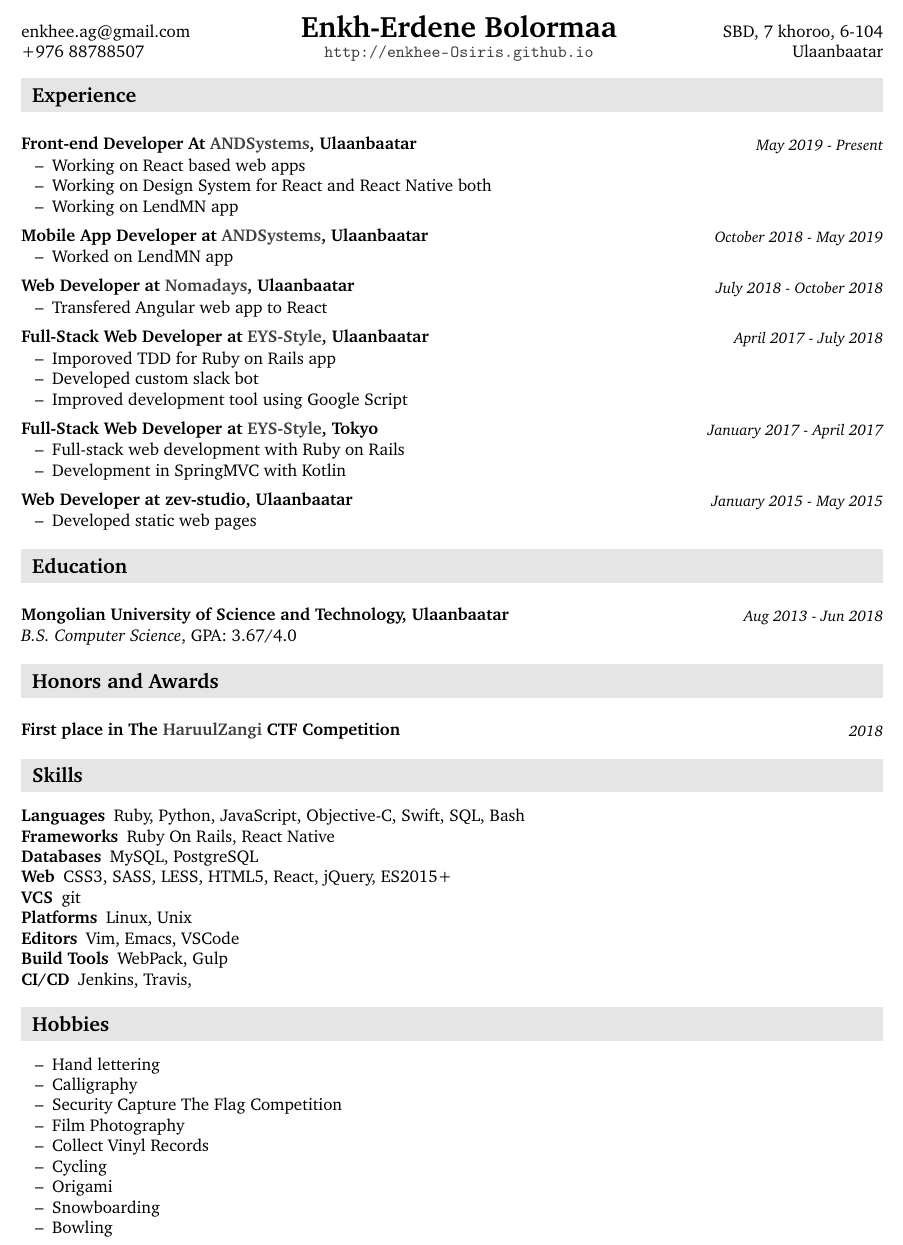
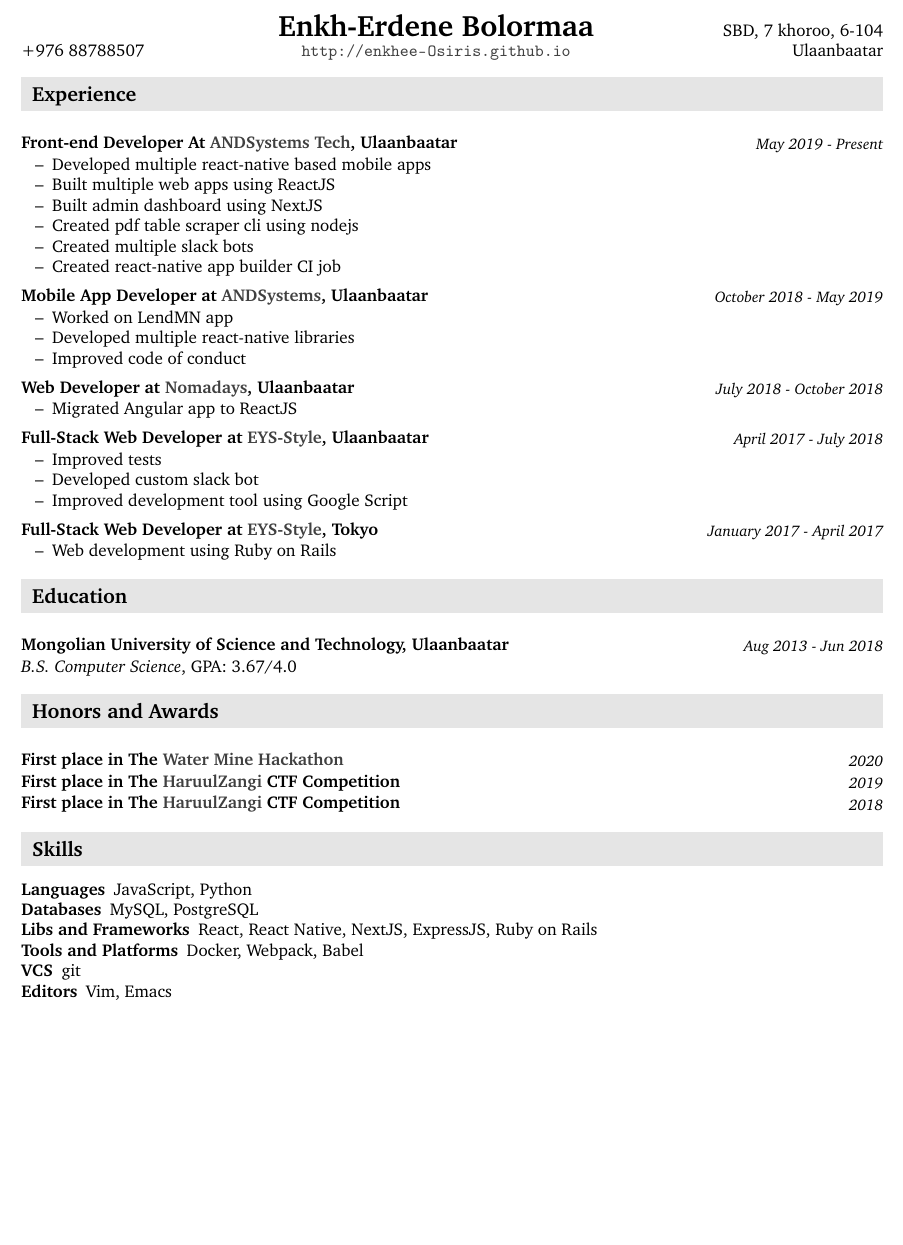
Before and after one commit to enkhee-Osiris/curriculum_vitae, a LaTeX CV (tex/cv.tex): part of the page, cut so that both start at the same text, the shorter picture padded with empty space. Compiled offline with pdfLaTeX.

Commit message:
udpate web

```diff
--- a/tex/cv.tex
+++ b/tex/cv.tex
@@ -29,94 +29,83 @@
  pdflang={English}}
 \begin{document}
 
-\resheader{ Enkh-Erdene Bolormaa }{ http://enkhee-Osiris.github.io }{ enkhee.ag@gmail.com }{ +976 88788507 }{ SBD, 7 khoroo, 6-104 }{ Ulaanbaatar }
+\resheader{ Enkh-Erdene Bolormaa }{ http://enkhee-Osiris.github.io }{  }{ +976 88788507 }{ SBD, 7 khoroo, 6-104 }{ Ulaanbaatar }
 
 \section{Experience}
-\label{sec:org045f6c1}
-\subsection{Front-end Developer At \href{https://andsystems.net}{ANDSystems}, Ulaanbaatar}
-\label{sec:orgd091be0}
+\label{sec:orga14b037}
+\subsection{Front-end Developer At \href{https://andsystems.net}{ANDSystems Tech}, Ulaanbaatar}
+\label{sec:org5a96fbb}
 \subsubsection{May 2019 - Present}
-\label{sec:org09e5709}
+\label{sec:org8693a7b}
 \begin{itemize}
-\item Working on React based web apps
-\item Working on Design System for React and React Native both
-\item Working on LendMN app
+\item Developed multiple react-native based mobile apps
+\item Built multiple web apps using ReactJS
+\item Built admin dashboard using NextJS
+\item Created pdf table scraper cli using nodejs
+\item Created multiple slack bots
+\item Created react-native app builder CI job
 \end{itemize}
 \subsection{Mobile App Developer at \href{https://andsystems.net}{ANDSystems}, Ulaanbaatar}
-\label{sec:orgf75b85d}
+\label{sec:org591e8c5}
 \subsubsection{October 2018 - May 2019}
-\label{sec:org77a6211}
+\label{sec:org20bede2}
 \begin{itemize}
 \item Worked on LendMN app
+\item Developed multiple react-native libraries
+\item Improved code of conduct
 \end{itemize}
 \subsection{Web Developer at \href{https:nomadays.com}{Nomadays}, Ulaanbaatar}
-\label{sec:org8333eea}
+\label{sec:orgcd75595}
 \subsubsection{July 2018 - October 2018}
-\label{sec:org29dd89c}
+\label{sec:org2777972}
 \begin{itemize}
-\item Transfered Angular web app to React
+\item Migrated Angular app to ReactJS
 \end{itemize}
 \subsection{Full-Stack Web Developer at \href{http:www.eys-style.com}{EYS-Style}, Ulaanbaatar}
-\label{sec:orgb523e83}
+\label{sec:org7dcdd93}
 \subsubsection{April 2017 - July 2018}
-\label{sec:org7be2a18}
+\label{sec:org761afaf}
 \begin{itemize}
-\item Imporoved TDD for Ruby on Rails app
+\item Improved tests
 \item Developed custom slack bot
 \item Improved development tool using Google Script
 \end{itemize}
 \subsection{Full-Stack Web Developer at \href{http:www.eys-style.com}{EYS-Style}, Tokyo}
-\label{sec:org307047b}
+\label{sec:org6cacc28}
 \subsubsection{January 2017 - April 2017}
-\label{sec:org9cdfebd}
+\label{sec:org193bc7a}
 \begin{itemize}
-\item Full-stack web development with Ruby on Rails
-\item Development in SpringMVC with Kotlin
-\end{itemize}
-\subsection{Web Developer at zev-studio, Ulaanbaatar}
-\label{sec:orgab100c2}
-\subsubsection{January 2015 - May 2015}
-\label{sec:org3cd7137}
-\begin{itemize}
-\item Developed static web pages
+\item Web development using Ruby on Rails
 \end{itemize}
 \section{Education}
-\label{sec:org7d22b5e}
+\label{sec:org0698345}
 \subsection{Mongolian University of Science and Technology, Ulaanbaatar}
-\label{sec:org2fe2b60}
+\label{sec:org8ba186d}
 \subsubsection{Aug 2013 - Jun 2018}
-\label{sec:org0e000d0}
+\label{sec:orgb7972af}
 \emph{B.S. Computer Science}, GPA: 3.67/4.0
 \section{Honors and Awards}
-\label{sec:org1446ea2}
+\label{sec:orgd3b9f7d}
+\subsection{First place in The \href{https://www.unread.today/c/2191}{Water Mine Hackathon}}
+\label{sec:org36c74b5}
+\subsubsection{2020}
+\label{sec:org3e31c9d}
 \subsection{First place in The \href{http:www.haruulzangi.mn}{HaruulZangi} CTF Competition}
-\label{sec:org748aa3c}
+\label{sec:orgaf8b4dc}
+\subsubsection{2019}
+\label{sec:org0b75147}
+\subsection{First place in The \href{http:www.haruulzangi.mn}{HaruulZangi} CTF Competition}
+\label{sec:org64c836e}
 \subsubsection{2018}
-\label{sec:org92c4b37}
+\label{sec:orgabb04fb}
 \section{Skills}
-\label{sec:org0ad59ad}
+\label{sec:org1550324}
 \begin{description}
-\item[{Languages}] Ruby, Python, JavaScript, Objective-C, Swift, SQL, Bash
-\item[{Frameworks}] Ruby On Rails, React Native
+\item[{Languages}] JavaScript, Python
 \item[{Databases}] MySQL, PostgreSQL
-\item[{Web}] CSS3, SASS, LESS, HTML5, React, jQuery, ES2015+
+\item[{Libs and Frameworks}] React, React Native, NextJS, ExpressJS, Ruby on Rails
+\item[{Tools and Platforms}] Docker, Webpack, Babel
 \item[{VCS}] git
-\item[{Platforms}] Linux, Unix
-\item[{Editors}] Vim, Emacs, VSCode
-\item[{Build Tools}] WebPack, Gulp
-\item[{CI/CD}] Jenkins, Travis,
+\item[{Editors}] Vim, Emacs
 \end{description}
-\section{Hobbies}
-\label{sec:org8107682}
-\begin{itemize}
-\item Hand lettering
-\item Calligraphy
-\item Security Capture The Flag Competition
-\item Film Photography
-\item Collect Vinyl Records
-\item Cycling
-\item Origami
-\item Snowboarding
-\item Bowling
-\end{itemize}
 \end{document}
```
Also changed, not shown: tex/cv.pdf, tex/cv.tex (4 more changed lines), 3 other files.
